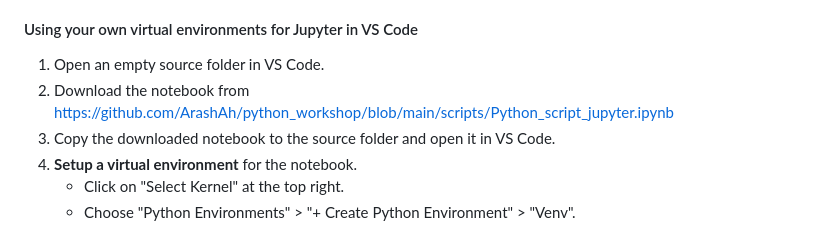
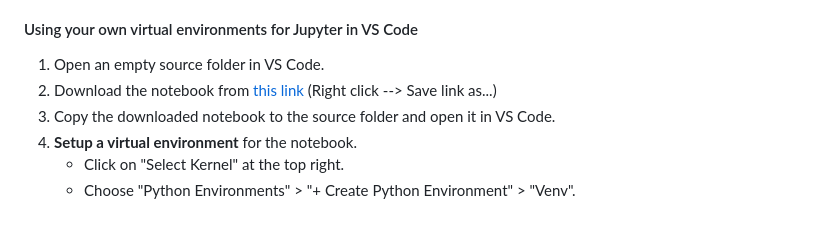
Before and after one commit to ArashAh/python_workshop, a Markdown page: README.md, the part around the change. GitHub-like rendering.

Commit message:
link update

```diff
--- a/README.md
+++ b/README.md
@@ -790,7 +790,7 @@ We will go over examples of the options above with the `scripts/code_debug.py`
 
 #### Using your own virtual environments for Jupyter in VS Code
 1. Open an empty source folder in VS Code.
-2. Download the notebook from https://github.com/ArashAh/python_workshop/blob/main/scripts/Python_script_jupyter.ipynb
+2. Download the notebook from <a href="https://github.com/ArashAh/python_workshop/blob/main/scripts/Python_script_jupyter.ipynb" download>this link</a> (Right click --> Save link as...)
 3. Copy the downloaded notebook to the source folder and open it in VS Code.
 4. **Setup a virtual environment** for the notebook.
      - Click on "Select Kernel" at the top right.
```
